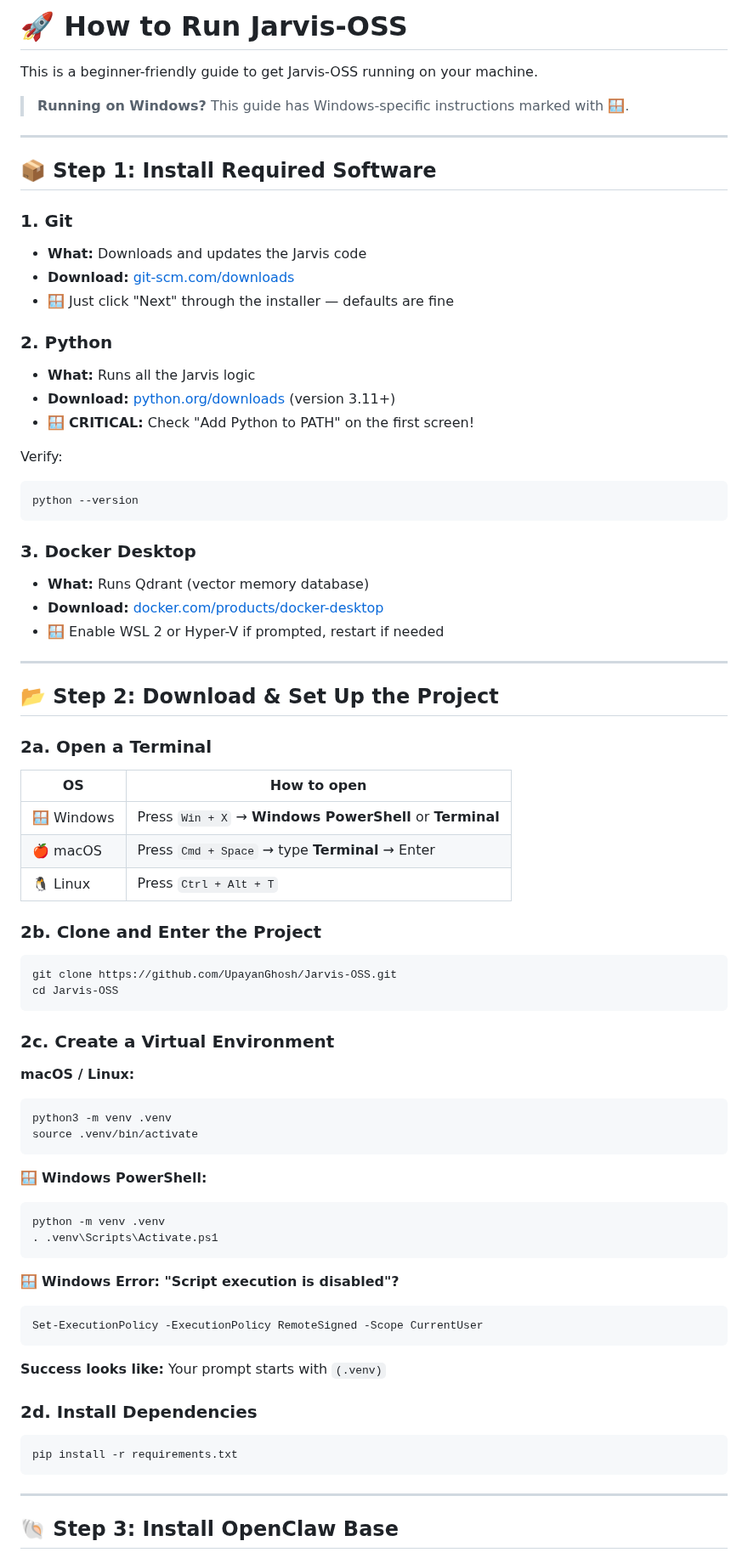
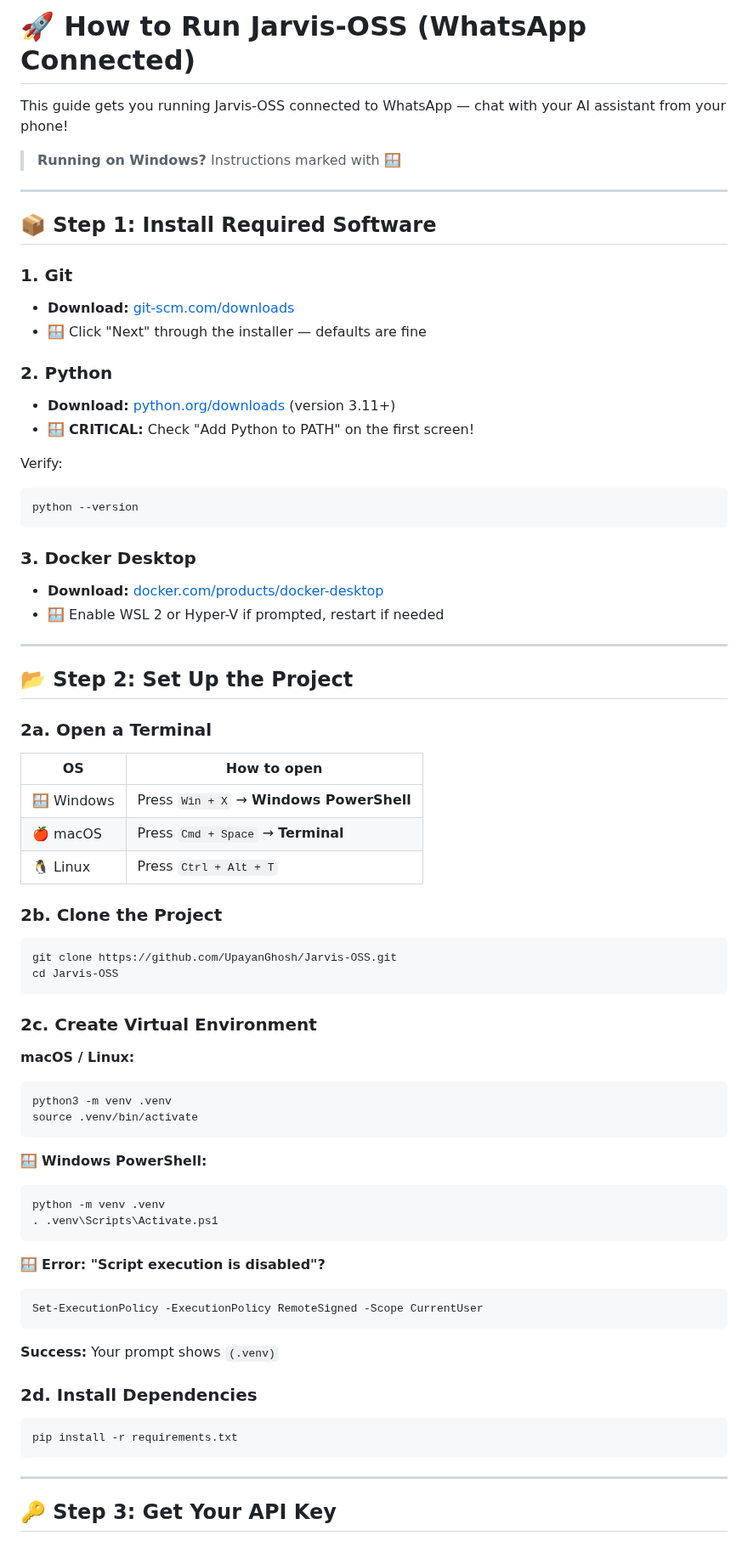
Before and after one commit to UpayanGhosh/Synapse-OSS, a Markdown page: HOW_TO_RUN.md, the part around one of its changes. Shown at 85% size. Drawn GitHub-style.

````diff
--- a/HOW_TO_RUN.md
+++ b/HOW_TO_RUN.md
@@ -1,20 +1,18 @@
-# 🚀 How to Run Jarvis-OSS
+# 🚀 How to Run Jarvis-OSS (WhatsApp Connected)
 
-This is a beginner-friendly guide to get Jarvis-OSS running on your machine.
+This guide gets you running Jarvis-OSS connected to WhatsApp — chat with your AI assistant from your phone!
 
-> **Running on Windows?** This guide has Windows-specific instructions marked with 🪟.
+> **Running on Windows?** Instructions marked with 🪟
 
 ---
 
 ## 📦 Step 1: Install Required Software
 
 ### 1. Git
-- **What:** Downloads and updates the Jarvis code
 - **Download:** [git-scm.com/downloads](https://git-scm.com/downloads)
-- 🪟 Just click "Next" through the installer — defaults are fine
+- 🪟 Click "Next" through the installer — defaults are fine
 
 ### 2. Python
-- **What:** Runs all the Jarvis logic
 - **Download:** [python.org/downloads](https://www.python.org/downloads/) (version 3.11+)
 - 🪟 **CRITICAL:** Check "Add Python to PATH" on the first screen!
 
@@ -24,30 +22,29 @@ python --version
 ```
 
 ### 3. Docker Desktop
-- **What:** Runs Qdrant (vector memory database)
 - **Download:** [docker.com/products/docker-desktop](https://www.docker.com/products/docker-desktop/)
 - 🪟 Enable WSL 2 or Hyper-V if prompted, restart if needed
 
 ---
 
-## 📂 Step 2: Download & Set Up the Project
+## 📂 Step 2: Set Up the Project
 
 ### 2a. Open a Terminal
 
 | OS | How to open |
 |---|---|
-| 🪟 Windows | Press `Win + X` → **Windows PowerShell** or **Terminal** |
-| 🍎 macOS | Press `Cmd + Space` → type **Terminal** → Enter |
+| 🪟 Windows | Press `Win + X` → **Windows PowerShell** |
+| 🍎 macOS | Press `Cmd + Space` → **Terminal** |
 | 🐧 Linux | Press `Ctrl + Alt + T` |
 
-### 2b. Clone and Enter the Project
+### 2b. Clone the Project
 
 ```bash
 git clone https://github.com/UpayanGhosh/Jarvis-OSS.git
 cd Jarvis-OSS
 ```
 
-### 2c. Create a Virtual Environment
+### 2c. Create Virtual Environment
 
 **macOS / Linux:**
 ```bash
@@ -61,12 +58,12 @@ python -m venv .venv
 . .venv\Scripts\Activate.ps1
 ```
 
-🪟 **Windows Error: "Script execution is disabled"?**
+🪟 **Error: "Script execution is disabled"?**
 ```powershell
 Set-ExecutionPolicy -ExecutionPolicy RemoteSigned -Scope CurrentUser
 ```
 
-**Success looks like:** Your prompt starts with `(.venv)`
+**Success:** Your prompt shows `(.venv)`
 
 ### 2d. Install Dependencies
 
@@ -76,5 +73,5 @@ pip install -r requirements.txt
 
 ---
 
-## 🐚 Step 3: Install OpenClaw Base
+## 🔑 Step 3: Get Your API Key
 
````
Also changed, not shown: other parts of HOW_TO_RUN.md (+68 -93 lines).
